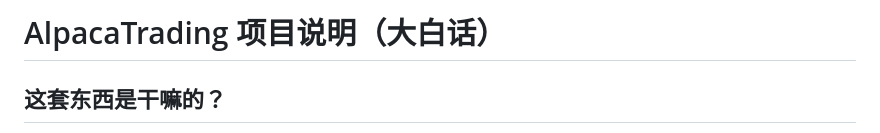
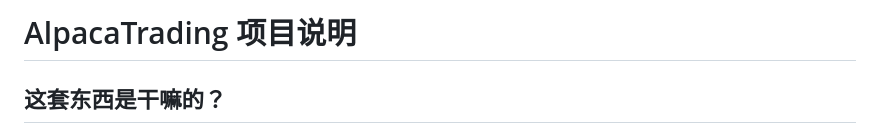
Before and after one commit to fightingBald/TradeBot, a Markdown page: README.md, the part around the change. GitHub-like rendering.

Commit message:
Revise project title in README.md
Updated project title in README for clarity.

```diff
--- a/README.md
+++ b/README.md
@@ -1,4 +1,4 @@
-# AlpacaTrading 项目说明（大白话）
+# AlpacaTrading 项目说明
 
 ## 这套东西是干嘛的？
 - 一套本地可跑的 FastAPI 服务，实时去 Alpaca 拉行情，顺手画热力图页面。
```
